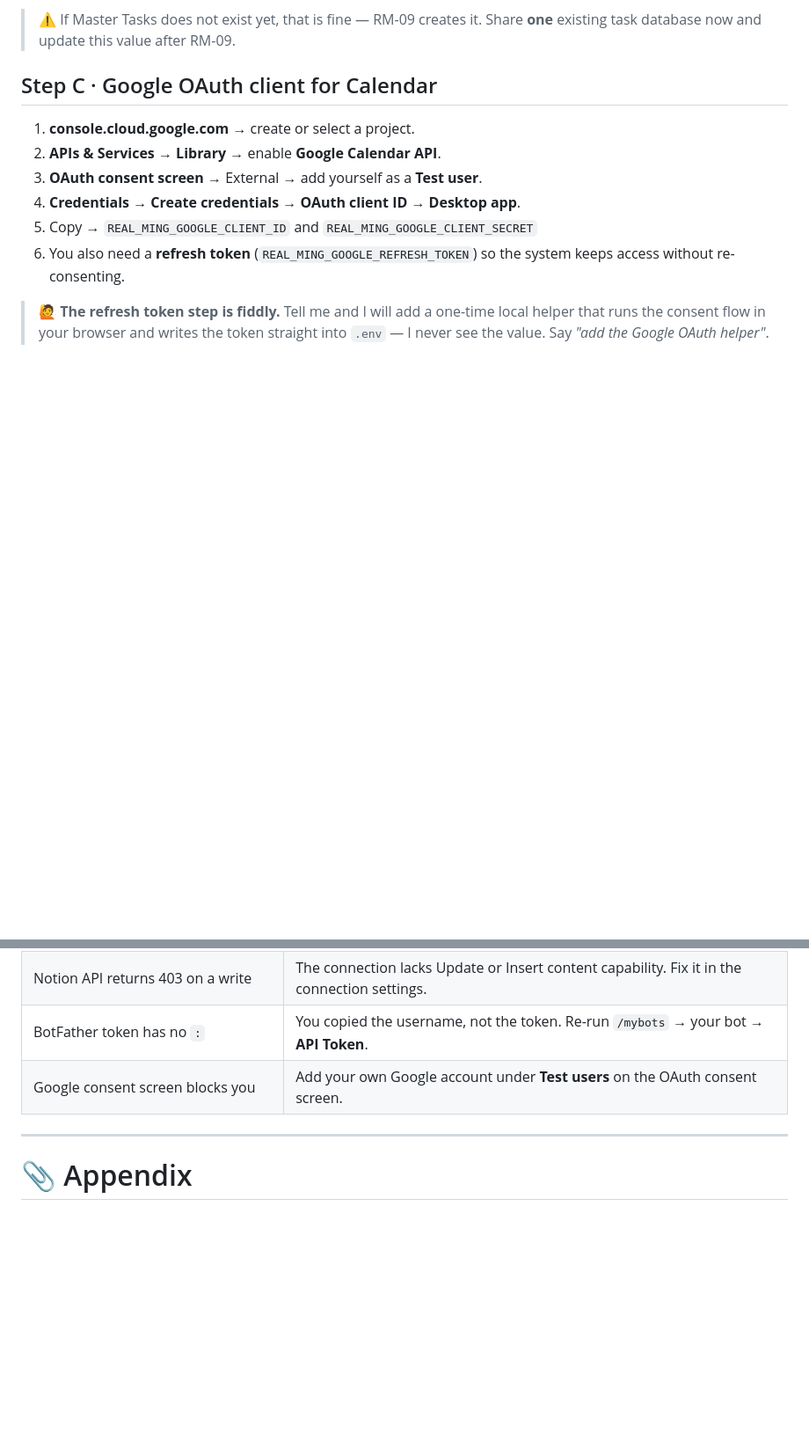
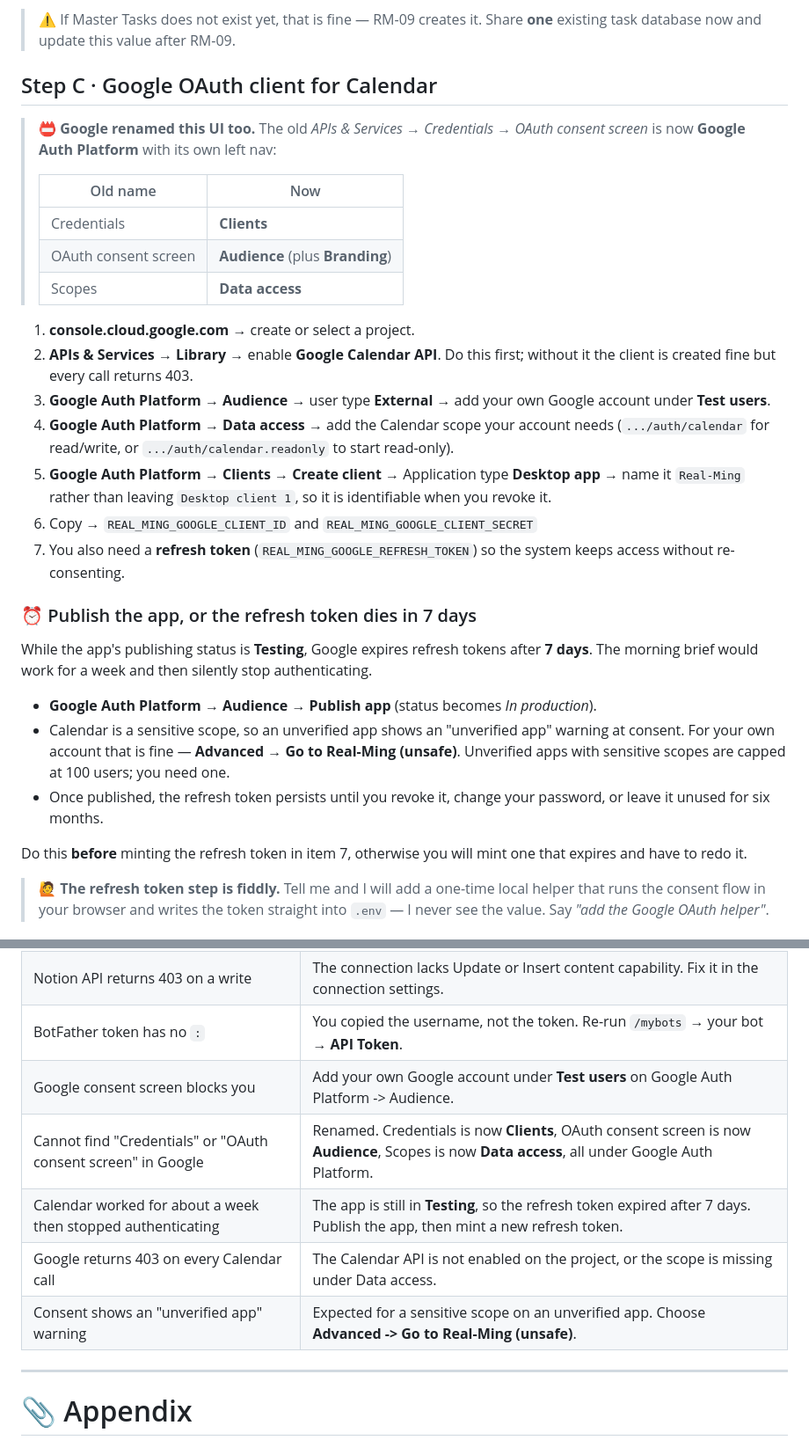
Before and after one commit to pmgwee/real-ming, a Markdown page: CEO-Office/GATE-1-provisioning-runbook.md, 2 parts joined by grey strips. Shown at 88% size. GitHub-like rendering; blank space fills up the shorter version.

Commit message:
docs: match the Gate 1 Google steps to Google Auth Platform
Google moved OAuth setup out of APIs & Services, so Step C named
controls that no longer exist, and it omitted the publishing status that
silently expires refresh tokens.

- Map the renamed navigation: Credentials is now Clients, OAuth consent
  screen is now Audience, Scopes is now Data access.
- Warn that an app left in Testing has its refresh token expired by
  Google after 7 days, which would let the morning brief authenticate for
  a week and then stop. Publish the app before minting the token.
- Explain that Calendar is a sensitive scope, so an unverified app shows
  a warning at consent that is expected and safe for a single owner.
- Add the Data access scope step and say to enable the Calendar API
  first, since a missing API returns 403 on every call.
- Name the client Real-Ming rather than Desktop client 1 so it can be
  identified when revoking.
- Add five troubleshooting rows covering the renames, the 7-day
  expiry, a missing API or scope, and the unverified-app warning.

Co-Authored-By: Claude Opus 5 <noreply@anthropic.com>

```diff
--- a/CEO-Office/GATE-1-provisioning-runbook.md
+++ b/CEO-Office/GATE-1-provisioning-runbook.md
@@ -56,12 +56,31 @@
 
 ## Step C · Google OAuth client for Calendar
 
+> 📛 **Google renamed this UI too.** The old *APIs & Services → Credentials → OAuth consent screen* is now **Google Auth Platform** with its own left nav:
+>
+> | Old name | Now |
+> | --- | --- |
+> | Credentials | **Clients** |
+> | OAuth consent screen | **Audience** (plus **Branding**) |
+> | Scopes | **Data access** |
+
 1. **console.cloud.google.com** → create or select a project.
-2. **APIs & Services → Library** → enable **Google Calendar API**.
-3. **OAuth consent screen** → External → add yourself as a **Test user**.
-4. **Credentials → Create credentials → OAuth client ID → Desktop app**.
-5. Copy → `REAL_MING_GOOGLE_CLIENT_ID` and `REAL_MING_GOOGLE_CLIENT_SECRET`
-6. You also need a **refresh token** (`REAL_MING_GOOGLE_REFRESH_TOKEN`) so the system keeps access without re-consenting.
+2. **APIs & Services → Library** → enable **Google Calendar API**. Do this first; without it the client is created fine but every call returns 403.
+3. **Google Auth Platform → Audience** → user type **External** → add your own Google account under **Test users**.
+4. **Google Auth Platform → Data access** → add the Calendar scope your account needs (`.../auth/calendar` for read/write, or `.../auth/calendar.readonly` to start read-only).
+5. **Google Auth Platform → Clients → Create client** → Application type **Desktop app** → name it `Real-Ming` rather than leaving `Desktop client 1`, so it is identifiable when you revoke it.
+6. Copy → `REAL_MING_GOOGLE_CLIENT_ID` and `REAL_MING_GOOGLE_CLIENT_SECRET`
+7. You also need a **refresh token** (`REAL_MING_GOOGLE_REFRESH_TOKEN`) so the system keeps access without re-consenting.
+
+### ⏰ Publish the app, or the refresh token dies in 7 days
+
+While the app's publishing status is **Testing**, Google expires refresh tokens after **7 days**. The morning brief would work for a week and then silently stop authenticating.
+
+- **Google Auth Platform → Audience → Publish app** (status becomes *In production*).
+- Calendar is a sensitive scope, so an unverified app shows an "unverified app" warning at consent. For your own account that is fine — **Advanced → Go to Real-Ming (unsafe)**. Unverified apps with sensitive scopes are capped at 100 users; you need one.
+- Once published, the refresh token persists until you revoke it, change your password, or leave it unused for six months.
+
+Do this **before** minting the refresh token in item 7, otherwise you will mint one that expires and have to redo it.
 
 > 🙋 **The refresh token step is fiddly.** Tell me and I will add a one-time local helper that runs the consent flow in your browser and writes the token straight into `.env` — I never see the value. Say *"add the Google OAuth helper"*.
 
@@ -148,7 +167,11 @@ Then restart the loop with [RESUME-PROMPT.md](RESUME-PROMPT.md).
 | Notion API returns 404 for the database | The database is not shared with the connection. Redo Step B item 7 - sharing the parent page does not always cascade. |
 | Notion API returns 403 on a write | The connection lacks Update or Insert content capability. Fix it in the connection settings. |
 | BotFather token has no `:` | You copied the username, not the token. Re-run `/mybots` → your bot → **API Token**. |
-| Google consent screen blocks you | Add your own Google account under **Test users** on the OAuth consent screen. |
+| Google consent screen blocks you | Add your own Google account under **Test users** on Google Auth Platform -> Audience. |
+| Cannot find "Credentials" or "OAuth consent screen" in Google | Renamed. Credentials is now **Clients**, OAuth consent screen is now **Audience**, Scopes is now **Data access**, all under Google Auth Platform. |
+| Calendar worked for about a week then stopped authenticating | The app is still in **Testing**, so the refresh token expired after 7 days. Publish the app, then mint a new refresh token. |
+| Google returns 403 on every Calendar call | The Calendar API is not enabled on the project, or the scope is missing under Data access. |
+| Consent shows an "unverified app" warning | Expected for a sensitive scope on an unverified app. Choose **Advanced -> Go to Real-Ming (unsafe)**. |
 
 ---
 
```
